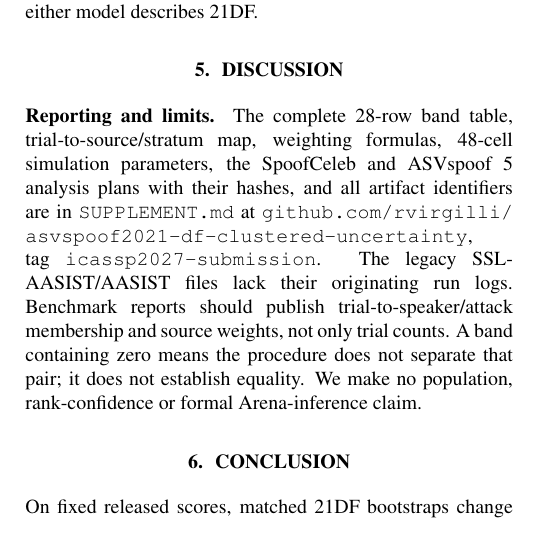
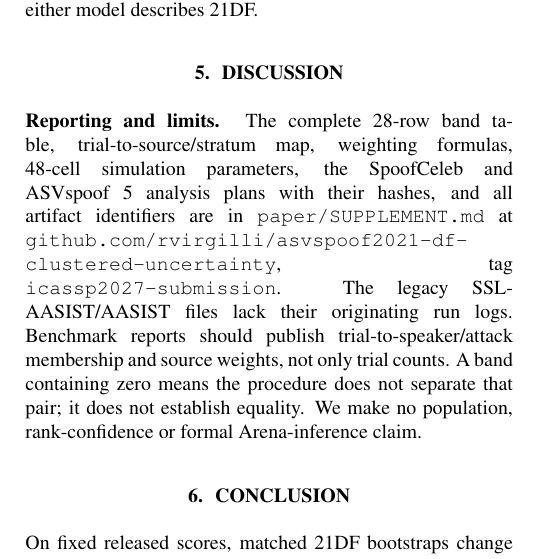
Before and after one commit to rvirgilli/asvspoof2021-df-clustered-uncertainty, a LaTeX paper (paper/main.tex): part of one column of page 4 of 5, cut so that both start at the same text. Compiled offline with pdfLaTeX.

Commit message:
Point the manuscript at paper/SUPPLEMENT.md
The release sentence named SUPPLEMENT.md without its directory; the file is
paper/SUPPLEMENT.md.

```diff
--- a/paper/main.tex
+++ b/paper/main.tex
@@ -124,7 +124,7 @@ CQCC-GMM & organizer & 25.563 & 8 \\
 \section{Discussion}
 \label{sec:disc}
 
-\textbf{Reporting and limits.} The complete 28-row band table, trial-to-source/stratum map, weighting formulas, 48-cell simulation parameters, the SpoofCeleb and ASVspoof~5 analysis plans with their hashes, and all artifact identifiers are in \texttt{SUPPLEMENT.md} at \texttt{github.com/rvirgilli/\allowbreak asvspoof2021-df-\allowbreak clustered-uncertainty}, tag \texttt{icassp2027-submission}. The legacy SSL-AASIST/AASIST files lack their originating run logs. Benchmark reports should publish trial-to-speaker/attack membership and source weights, not only trial counts. A band containing zero means the procedure does not separate that pair; it does not establish equality. We make no population, rank-confidence or formal Arena-inference claim.
+\textbf{Reporting and limits.} The complete 28-row band table, trial-to-source/stratum map, weighting formulas, 48-cell simulation parameters, the SpoofCeleb and ASVspoof~5 analysis plans with their hashes, and all artifact identifiers are in \texttt{paper/SUPPLEMENT.md} at \texttt{github.com/rvirgilli/\allowbreak asvspoof2021-df-\allowbreak clustered-uncertainty}, tag \texttt{icassp2027-submission}. The legacy SSL-AASIST/AASIST files lack their originating run logs. Benchmark reports should publish trial-to-speaker/attack membership and source weights, not only trial counts. A band containing zero means the procedure does not separate that pair; it does not establish equality. We make no population, rank-confidence or formal Arena-inference claim.
 
 \section{Conclusion}
 On fixed released scores, matched 21DF bootstraps change the separated organizer-baseline count from 5/6 to 0/6, and the single-source SpoofCeleb check, on a different four-detector roster, changes it from 6/6 to 3/6. Because SpoofCeleb has one source, between-source movement cannot explain the latter contrast; an attack-only bootstrap computed after the result matches its 3/6 indicator vector. All 16 pairs between the four SSL detectors and the four organizer baselines remain separated under both bootstraps, each leave-one-source-out refit of the declared jackknife construction and all 12 fixed weighting rules, and none reverses its point ordering in the searched directions; within-cohort separation changes with the resampling procedure and with source deletion, and within-cohort point ordering reverses under some weighting rules. Population confidence requires a defensible acquisition model and an inferential procedure valid under its dependence structure.
```
Also changed, not shown: paper/main.pdf, 1 other file.
